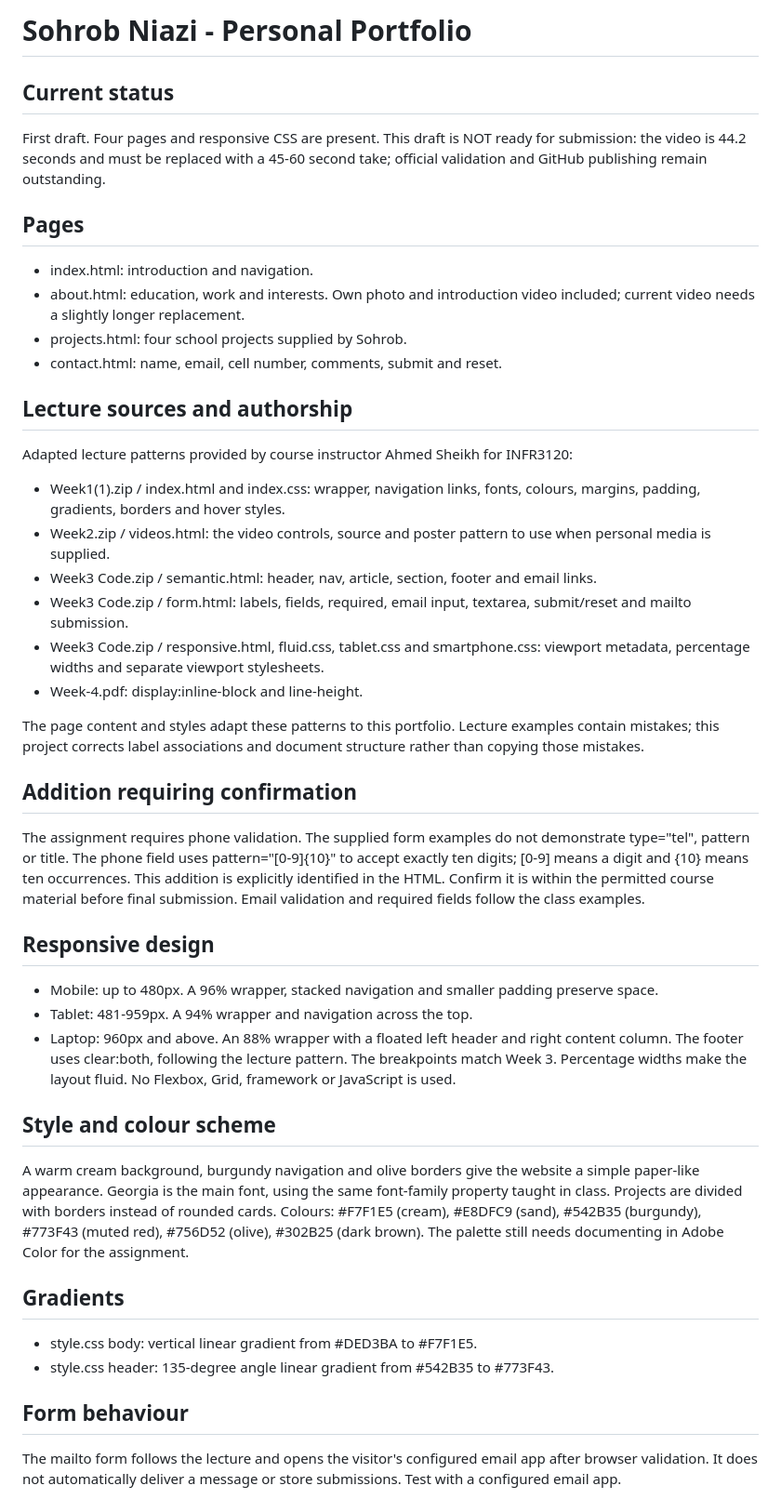
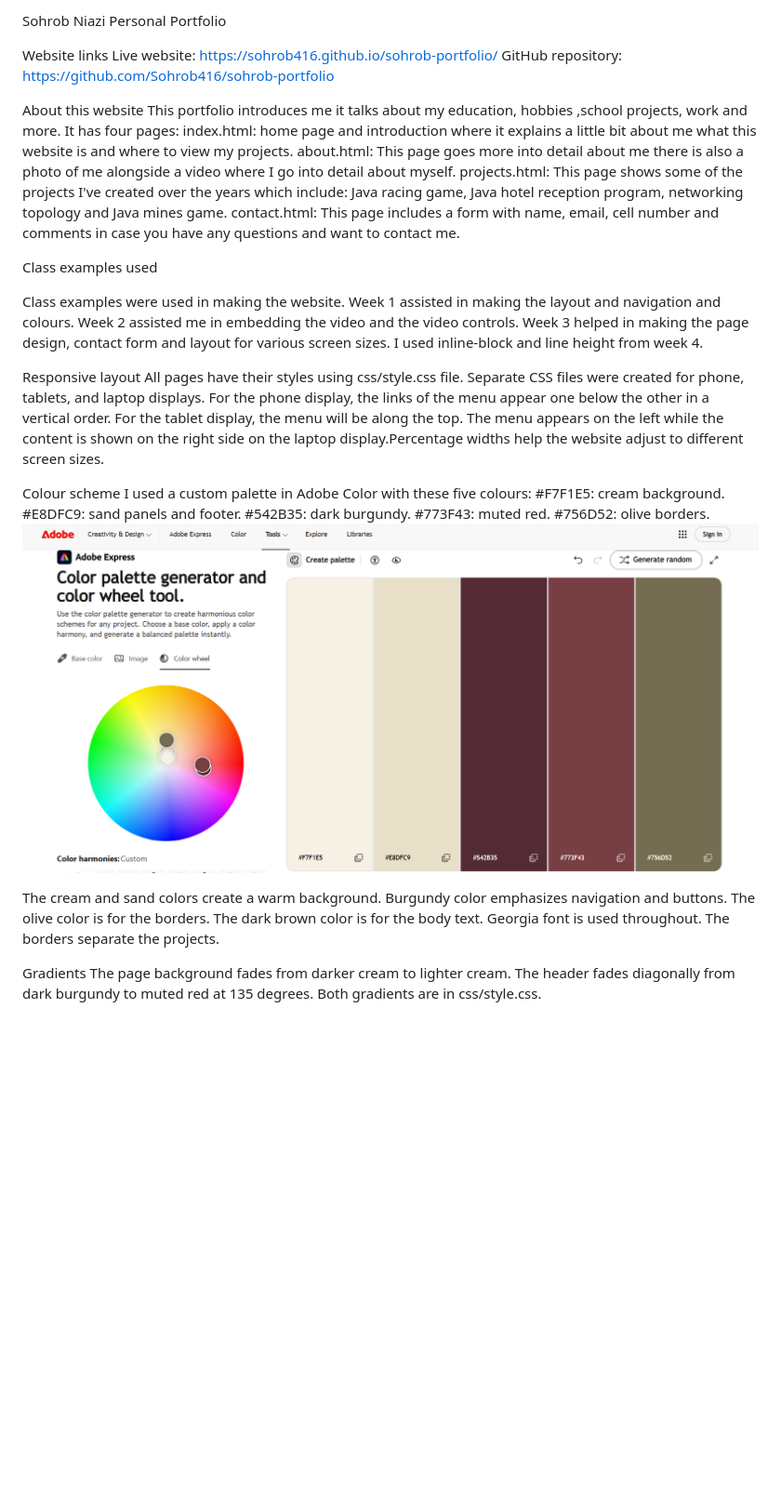
Before and after one commit to Sohrob416/sohrob-portfolio, a Markdown page: README.md, the part around one of its changes. Shown at 93% size. GitHub-like rendering; blank space fills up the shorter version.

Commit message:
Update portfolio README

```diff
--- a/README.md
+++ b/README.md
@@ -1,43 +1,36 @@
-# Sohrob Niazi - Personal Portfolio
+Sohrob Niazi Personal Portfolio
 
-## Current status
-First draft. Four pages and responsive CSS are present. This draft is NOT ready for submission: the video is 44.2 seconds and must be replaced with a 45-60 second take; official validation and GitHub publishing remain outstanding.
+Website links
+ Live website: https://sohrob416.github.io/sohrob-portfolio/
+ GitHub repository: https://github.com/Sohrob416/sohrob-portfolio
 
-## Pages
-- index.html: introduction and navigation.
-- about.html: education, work and interests. Own photo and introduction video included; current video needs a slightly longer replacement.
-- projects.html: four school projects supplied by Sohrob.
-- contact.html: name, email, cell number, comments, submit and reset.
+About this website
+This portfolio introduces me it talks about my education, hobbies ,school projects, work and more. It has four pages:
+ index.html: home page and introduction where it explains a little bit about me what this website is and where to view my projects.
+ about.html: This page goes more into detail about me there is also a photo of me alongside a video where I go into detail about myself.
+ projects.html: This page shows some of the projects I've created over the years which include: Java racing game, Java hotel reception program, networking topology and Java mines game.
+ contact.html: This page includes a form with name, email, cell number and comments in case you have any questions and want to contact me.
 
-## Lecture sources and authorship
-Adapted lecture patterns provided by course instructor Ahmed Sheikh for INFR3120:
-- Week1(1).zip / index.html and index.css: wrapper, navigation links, fonts, colours, margins, padding, gradients, borders and hover styles.
-- Week2.zip / videos.html: the video controls, source and poster pattern to use when personal media is supplied.
-- Week3 Code.zip / semantic.html: header, nav, article, section, footer and email links.
-- Week3 Code.zip / form.html: labels, fields, required, email input, textarea, submit/reset and mailto submission.
-- Week3 Code.zip / responsive.html, fluid.css, tablet.css and smartphone.css: viewport metadata, percentage widths and separate viewport stylesheets.
-- Week-4.pdf: display:inline-block and line-height.
+Class examples used
 
-The page content and styles adapt these patterns to this portfolio. Lecture examples contain mistakes; this project corrects label associations and document structure rather than copying those mistakes.
+ Class examples were used in making the website. Week 1 assisted in making the layout and navigation and colours. Week 2 assisted me in embedding the video and the video controls. Week 3      helped in making the page design, contact form and layout for various screen sizes. I used inline-block and line height from week 4.
 
-## Addition requiring confirmation
-The assignment requires phone validation. The supplied form examples do not demonstrate type="tel", pattern or title. The phone field uses pattern="[0-9]{10}" to accept exactly ten digits; [0-9] means a digit and {10} means ten occurrences. This addition is explicitly identified in the HTML. Confirm it is within the permitted course material before final submission. Email validation and required fields follow the class examples.
 
-## Responsive design
-- Mobile: up to 480px. A 96% wrapper, stacked navigation and smaller padding preserve space.
-- Tablet: 481-959px. A 94% wrapper and navigation across the top.
-- Laptop: 960px and above. An 88% wrapper with a floated left header and right content column. The footer uses clear:both, following the lecture pattern.
-The breakpoints match Week 3. Percentage widths make the layout fluid. No Flexbox, Grid, framework or JavaScript is used.
+Responsive layout
+ All pages have their styles using css/style.css file. Separate CSS files were created for phone, tablets, and laptop displays. For the phone display, the links of the menu appear one  below the other in a vertical order. For the tablet display, the menu will be along the top. The menu appears on the left while the content is shown on the right side on the laptop display.Percentage widths help the website adjust to different screen sizes.
 
-## Style and colour scheme
-A warm cream background, burgundy navigation and olive borders give the website a simple paper-like appearance. Georgia is the main font, using the same font-family property taught in class. Projects are divided with borders instead of rounded cards.
-Colours: #F7F1E5 (cream), #E8DFC9 (sand), #542B35 (burgundy), #773F43 (muted red), #756D52 (olive), #302B25 (dark brown).
-The palette still needs documenting in Adobe Color for the assignment.
+Colour scheme
+ I used a custom palette in Adobe Color with these five colours:
+ #F7F1E5: cream background.
+ #E8DFC9: sand panels and footer.
+ #542B35: dark burgundy.
+ #773F43: muted red.
+ #756D52: olive borders.
+ ![My Adobe Color palette](media/color-palette.png)
 
-## Gradients
-- style.css body: vertical linear gradient from #DED3BA to #F7F1E5.
-- style.css header: 135-degree angle linear gradient from #542B35 to #773F43.
+ The cream and sand colors create a warm background. Burgundy color emphasizes navigation and buttons. The olive color is for the borders. The dark brown color is for the body text.
+ Georgia font is used throughout. The borders separate the projects.
 
-## Form behaviour
-The mailto form follows the lecture and opens the visitor's configured email app after browser validation. It does not automatically deliver a message or store submissions. Test with a configured email app.
+Gradients
+ The page background fades from darker cream to lighter cream. The header fades diagonally from dark burgundy to muted red at 135 degrees. Both gradients are in css/style.css.
 
```
Also changed, not shown: other parts of README.md (+22 -16 lines).
